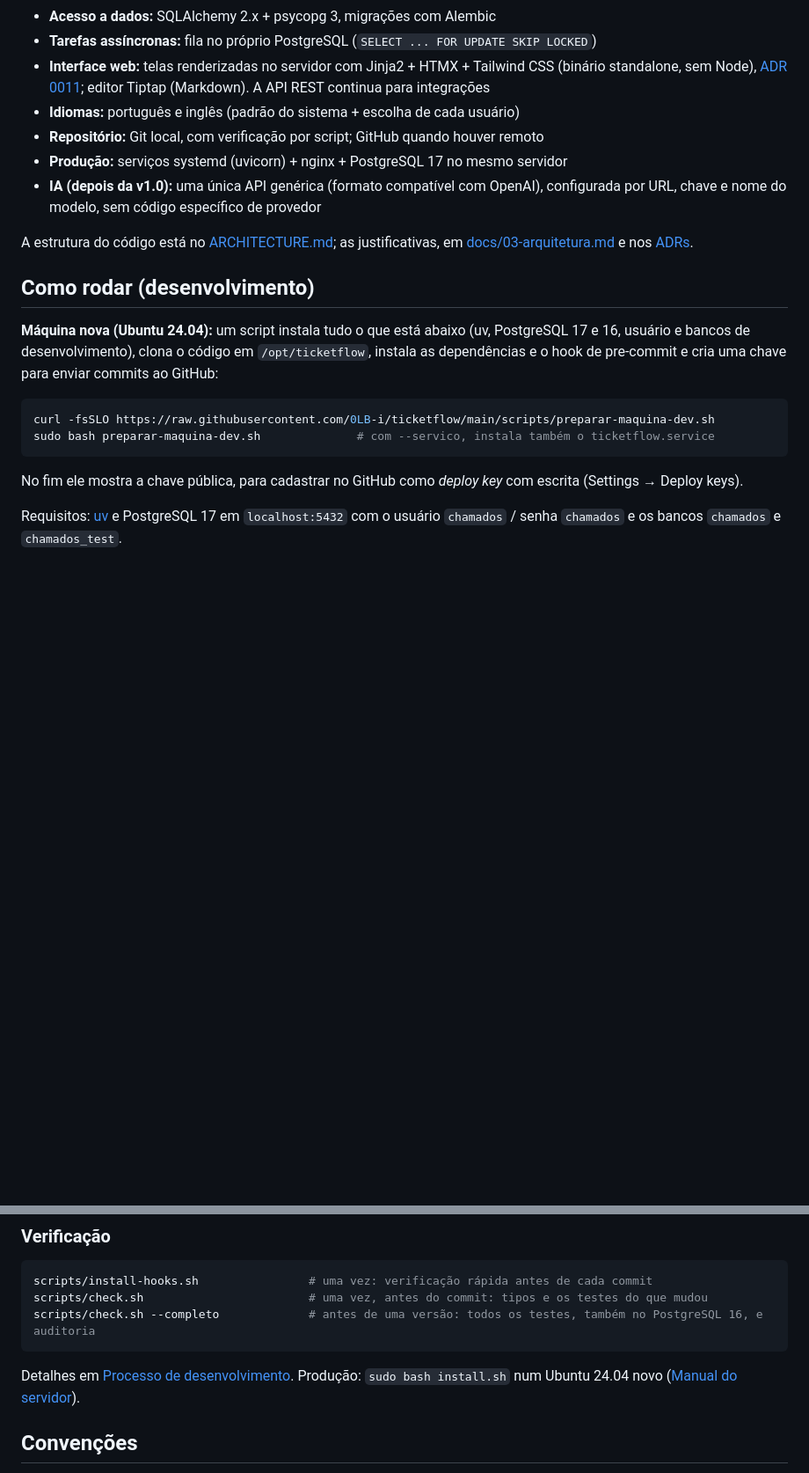
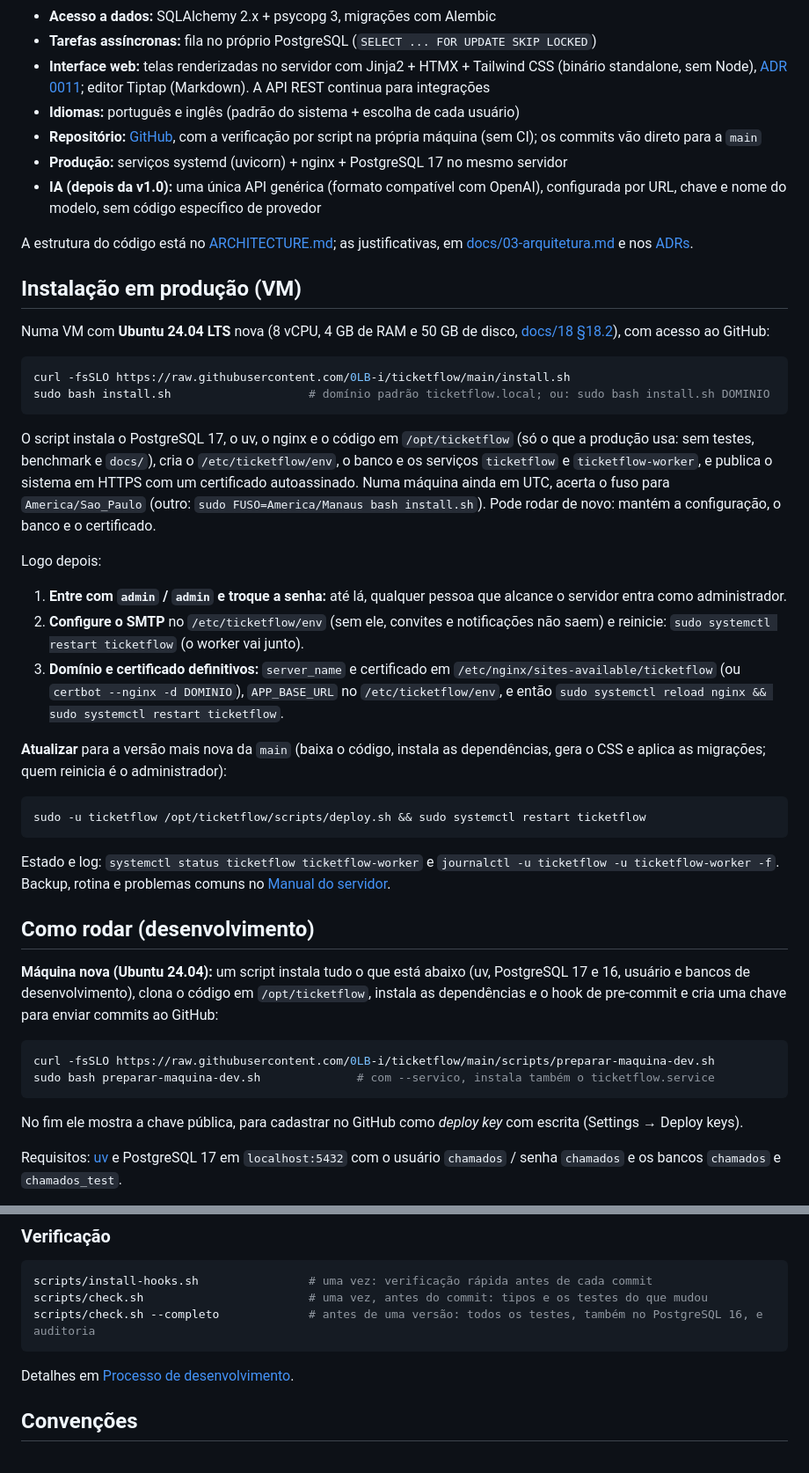
Before and after one commit to 0LB-i/ticketflow, a Markdown page: README.md, 2 parts joined by grey strips. Shown at 88% size. GitHub-like rendering; blank space fills up the shorter version.

Commit message:
docs: README com o estado atual e a instalação em produção pelo install.sh
Co-Authored-By: Claude Opus 5.5 <noreply@anthropic.com>

````diff
--- a/README.md
+++ b/README.md
@@ -40,11 +49,36 @@ Sistema interno de chamados para as equipes da empresa, em que os próprios memb
 - **Tarefas assíncronas:** fila no próprio PostgreSQL (`SELECT ... FOR UPDATE SKIP LOCKED`)
 - **Interface web:** telas renderizadas no servidor com Jinja2 + HTMX + Tailwind CSS (binário standalone, sem Node), [ADR 0011](docs/adr/0011-interface-web-no-servidor.md); editor Tiptap (Markdown). A API REST continua para integrações
 - **Idiomas:** português e inglês (padrão do sistema + escolha de cada usuário)
-- **Repositório:** Git local, com verificação por script; GitHub quando houver remoto
+- **Repositório:** [GitHub](https://github.com/0LB-i/ticketflow), com a verificação por script na própria máquina (sem CI); os commits vão direto para a `main`
 - **Produção:** serviços systemd (uvicorn) + nginx + PostgreSQL 17 no mesmo servidor
 - **IA (depois da v1.0):** uma única API genérica (formato compatível com OpenAI), configurada por URL, chave e nome do modelo, sem código específico de provedor
 
 A estrutura do código está no [ARCHITECTURE.md](ARCHITECTURE.md); as justificativas, em [docs/03-arquitetura.md](docs/03-arquitetura.md) e nos [ADRs](docs/adr/).
+
+## Instalação em produção (VM)
+
+Numa VM com **Ubuntu 24.04 LTS** nova (8 vCPU, 4 GB de RAM e 50 GB de disco, [docs/18 §18.2](docs/18-manual-do-servidor.md#182-requisitos)), com acesso ao GitHub:
+
+```bash
+curl -fsSLO https://raw.githubusercontent.com/0LB-i/ticketflow/main/install.sh
+sudo bash install.sh                    # domínio padrão ticketflow.local; ou: sudo bash install.sh DOMINIO
+```
+
+O script instala o PostgreSQL 17, o uv, o nginx e o código em `/opt/ticketflow` (só o que a produção usa: sem testes, benchmark e `docs/`), cria o `/etc/ticketflow/env`, o banco e os serviços `ticketflow` e `ticketflow-worker`, e publica o sistema em HTTPS com um certificado autoassinado. Numa máquina ainda em UTC, acerta o fuso para `America/Sao_Paulo` (outro: `sudo FUSO=America/Manaus bash install.sh`). Pode rodar de novo: mantém a configuração, o banco e o certificado.
+
+Logo depois:
+
+1. **Entre com `admin` / `admin` e troque a senha:** até lá, qualquer pessoa que alcance o servidor entra como administrador.
+2. **Configure o SMTP** no `/etc/ticketflow/env` (sem ele, convites e notificações não saem) e reinicie: `sudo systemctl restart ticketflow` (o worker vai junto).
+3. **Domínio e certificado definitivos:** `server_name` e certificado em `/etc/nginx/sites-available/ticketflow` (ou `certbot --nginx -d DOMINIO`), `APP_BASE_URL` no `/etc/ticketflow/env`, e então `sudo systemctl reload nginx && sudo systemctl restart ticketflow`.
+
+**Atualizar** para a versão mais nova da `main` (baixa o código, instala as dependências, gera o CSS e aplica as migrações; quem reinicia é o administrador):
+
+```bash
+sudo -u ticketflow /opt/ticketflow/scripts/deploy.sh && sudo systemctl restart ticketflow
+```
+
+Estado e log: `systemctl status ticketflow ticketflow-worker` e `journalctl -u ticketflow -u ticketflow-worker -f`. Backup, rotina e problemas comuns no [Manual do servidor](docs/18-manual-do-servidor.md).
 
 ## Como rodar (desenvolvimento)
 
@@ -56,7 +90,6 @@ sudo bash preparar-maquina-dev.sh              # com --servico, instala também
 ```
 
 No fim ele mostra a chave pública, para cadastrar no GitHub como *deploy key* com escrita (Settings → Deploy keys).
-
 
 Requisitos: [uv](https://docs.astral.sh/uv/) e PostgreSQL 17 em `localhost:5432` com o usuário `chamados` / senha `chamados` e os bancos `chamados` e `chamados_test`.
 
@@ -88,7 +121,7 @@ scripts/check.sh                        # uma vez, antes do commit: tipos e os t
 scripts/check.sh --completo             # antes de uma versão: todos os testes, também no PostgreSQL 16, e auditoria
 ```
 
-Detalhes em [Processo de desenvolvimento](docs/12-processo-de-desenvolvimento.md#123-verificação-local-no-lugar-do-ci). Produção: `sudo bash install.sh` num Ubuntu 24.04 novo ([Manual do servidor](docs/18-manual-do-servidor.md)).
+Detalhes em [Processo de desenvolvimento](docs/12-processo-de-desenvolvimento.md#123-verificação-local-no-lugar-do-ci).
 
 ## Convenções
 
````
Also changed, not shown: other parts of README.md (+10 -1 lines).
